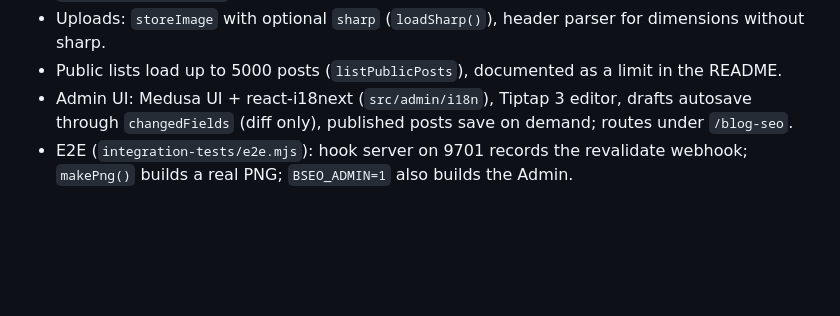
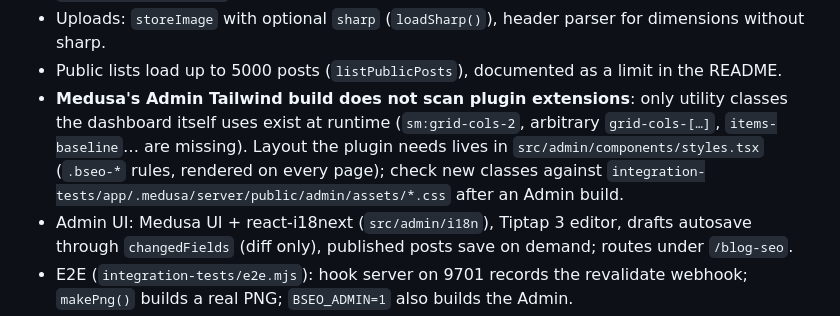
Before and after one commit to haustex/cm-medusa-blog-seo, a Markdown page: CLAUDE.md, the part around the change. Rendered like a GitHub page; blank space fills up the shorter version.

```diff
--- a/CLAUDE.md
+++ b/CLAUDE.md
@@ -34,6 +34,10 @@ This host also runs the **hauskayu.com production store**.
   Module's origin (learned from uploads into `settings.metadata.image_origins`) and `content.image_origins`.
 - Uploads: `storeImage` with optional `sharp` (`loadSharp()`), header parser for dimensions without sharp.
 - Public lists load up to 5000 posts (`listPublicPosts`), documented as a limit in the README.
+- **Medusa's Admin Tailwind build does not scan plugin extensions**: only utility classes the dashboard itself uses
+  exist at runtime (`sm:grid-cols-2`, arbitrary `grid-cols-[…]`, `items-baseline`… are missing). Layout the
+  plugin needs lives in `src/admin/components/styles.tsx` (`.bseo-*` rules, rendered on every page); check new
+  classes against `integration-tests/app/.medusa/server/public/admin/assets/*.css` after an Admin build.
 - Admin UI: Medusa UI + react-i18next (`src/admin/i18n`), Tiptap 3 editor, drafts autosave through `changedFields`
   (diff only), published posts save on demand; routes under `/blog-seo`.
 - E2E (`integration-tests/e2e.mjs`): hook server on 9701 records the revalidate webhook; `makePng()` builds a real
```
Also changed, not shown: README.md (+8 -0 lines), docs/screenshots/admin-editor-side-by-side.png (added), docs/screenshots/admin-posts.png (added), docs/screenshots/admin-settings.png (added), 8 other files.
